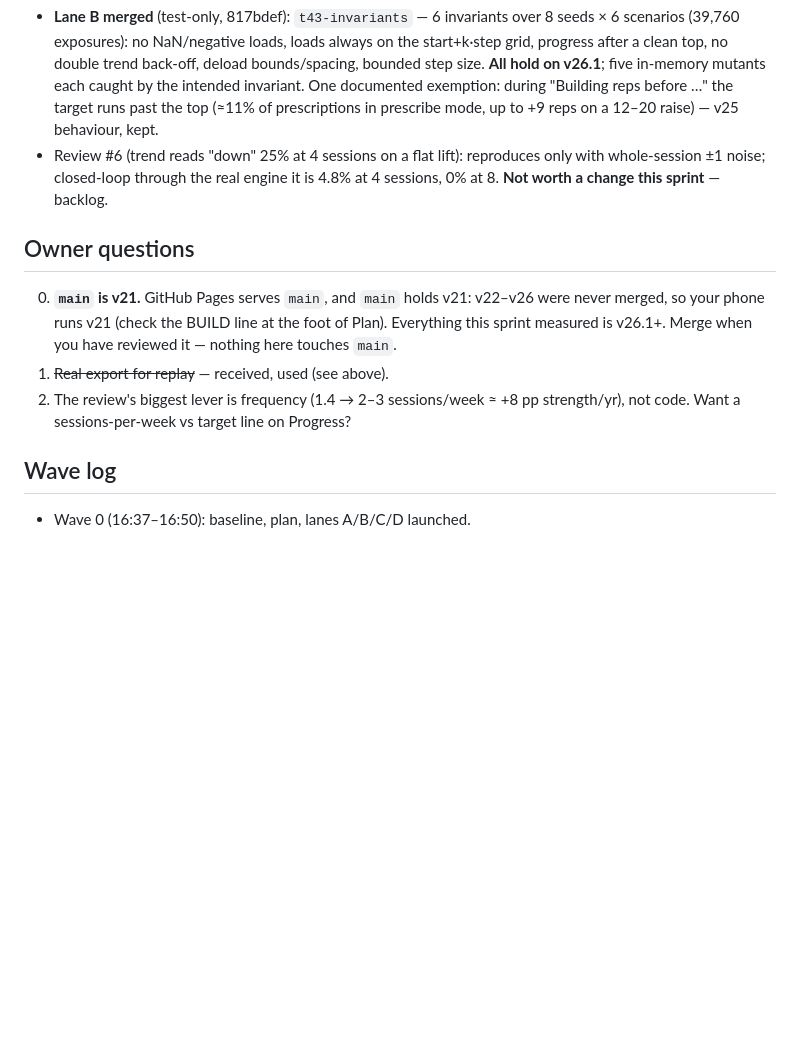
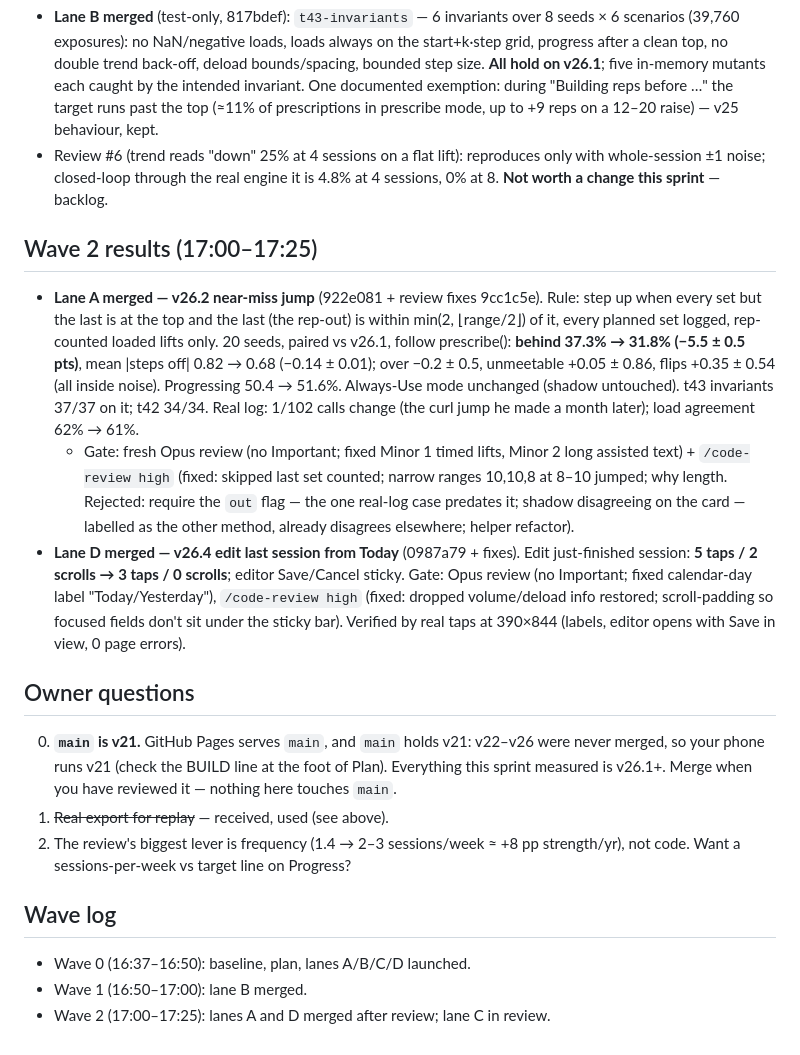
Before and after one commit to nderkowski/ironlog, a Markdown page: CLOUD_SPRINT.md, the part around the change. GitHub-like rendering; blank space fills up the shorter version.

Commit message:
Sprint: wave 2 log
Co-Authored-By: Claude Opus 5.5 <noreply@anthropic.com>
Claude-Session: https://claude.ai/code/session_017AaZvSaC3Vx3oiy9cdkyGW

```diff
--- a/CLOUD_SPRINT.md
+++ b/CLOUD_SPRINT.md
@@ -132,6 +132,11 @@ than what he went on to make.
 - **Lane B merged** (test-only, 817bdef): `t43-invariants` — 6 invariants over 8 seeds × 6 scenarios (39,760 exposures): no NaN/negative loads, loads always on the start+k·step grid, progress after a clean top, no double trend back-off, deload bounds/spacing, bounded step size. **All hold on v26.1**; five in-memory mutants each caught by the intended invariant. One documented exemption: during "Building reps before …" the target runs past the top (≈11% of prescriptions in prescribe mode, up to +9 reps on a 12–20 raise) — v25 behaviour, kept.
 - Review #6 (trend reads "down" 25% at 4 sessions on a flat lift): reproduces only with whole-session ±1 noise; closed-loop through the real engine it is 4.8% at 4 sessions, 0% at 8. **Not worth a change this sprint** — backlog.
 
+## Wave 2 results (17:00–17:25)
+- **Lane A merged — v26.2 near-miss jump** (922e081 + review fixes 9cc1c5e). Rule: step up when every set but the last is at the top and the last (the rep-out) is within min(2, ⌊range/2⌋) of it, every planned set logged, rep-counted loaded lifts only. 20 seeds, paired vs v26.1, follow prescribe(): **behind 37.3% → 31.8% (−5.5 ± 0.5 pts)**, mean |steps off| 0.82 → 0.68 (−0.14 ± 0.01); over −0.2 ± 0.5, unmeetable +0.05 ± 0.86, flips +0.35 ± 0.54 (all inside noise). Progressing 50.4 → 51.6%. Always-Use mode unchanged (shadow untouched). t43 invariants 37/37 on it; t42 34/34. Real log: 1/102 calls change (the curl jump he made a month later); load agreement 62% → 61%.
+  - Gate: fresh Opus review (no Important; fixed Minor 1 timed lifts, Minor 2 long assisted text) + `/code-review high` (fixed: skipped last set counted; narrow ranges 10,10,8 at 8–10 jumped; why length. Rejected: require the `out` flag — the one real-log case predates it; shadow disagreeing on the card — labelled as the other method, already disagrees elsewhere; helper refactor).
+- **Lane D merged — v26.4 edit last session from Today** (0987a79 + fixes). Edit just-finished session: **5 taps / 2 scrolls → 3 taps / 0 scrolls**; editor Save/Cancel sticky. Gate: Opus review (no Important; fixed calendar-day label "Today/Yesterday"), `/code-review high` (fixed: dropped volume/deload info restored; scroll-padding so focused fields don't sit under the sticky bar). Verified by real taps at 390×844 (labels, editor opens with Save in view, 0 page errors).
+
 ## Owner questions
 0. **`main` is v21.** GitHub Pages serves `main`, and `main` holds v21:
    v22–v26 were never merged, so your phone runs v21 (check the BUILD line at
@@ -143,3 +148,5 @@ than what he went on to make.
 
 ## Wave log
 - Wave 0 (16:37–16:50): baseline, plan, lanes A/B/C/D launched.
+- Wave 1 (16:50–17:00): lane B merged.
+- Wave 2 (17:00–17:25): lanes A and D merged after review; lane C in review.
```
